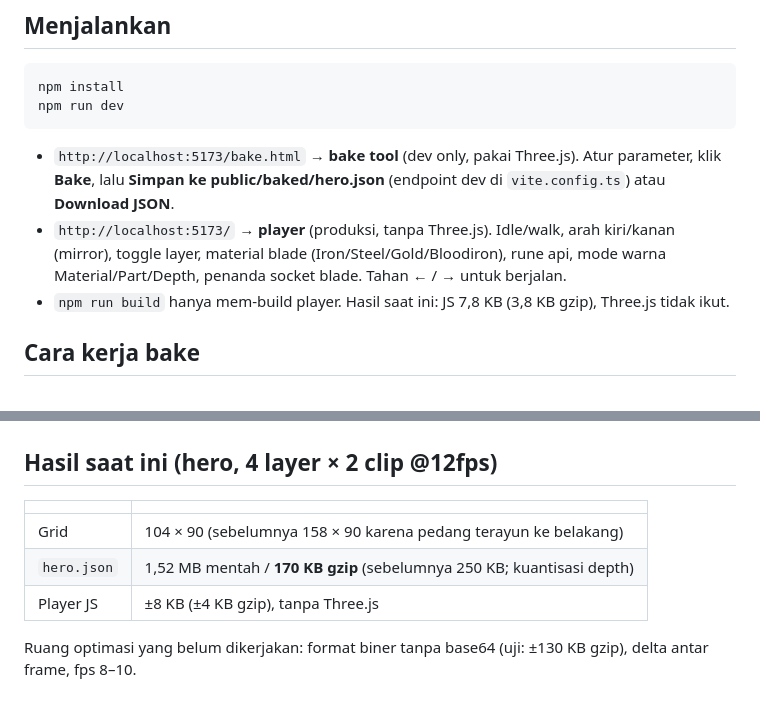
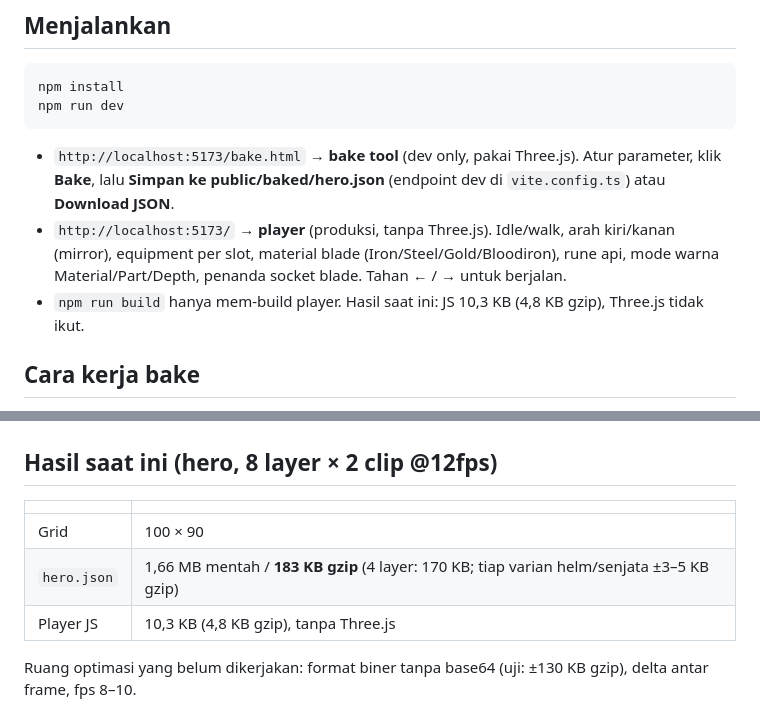
Before and after one commit to kirlyr/ascii-bake-lab, a Markdown page: README.md, 2 parts joined by grey strips. Drawn GitHub-style.

```diff
--- a/README.md
+++ b/README.md
@@ -15,10 +15,10 @@ npm run dev
 
 - `http://localhost:5173/bake.html` → **bake tool** (dev only, pakai Three.js). Atur parameter, klik **Bake**, lalu
   **Simpan ke public/baked/hero.json** (endpoint dev di `vite.config.ts`) atau **Download JSON**.
-- `http://localhost:5173/` → **player** (produksi, tanpa Three.js). Idle/walk, arah kiri/kanan (mirror), toggle layer,
+- `http://localhost:5173/` → **player** (produksi, tanpa Three.js). Idle/walk, arah kiri/kanan (mirror), equipment per slot,
   material blade (Iron/Steel/Gold/Bloodiron), rune api, mode warna Material/Part/Depth, penanda socket blade.
   Tahan ← / → untuk berjalan.
-- `npm run build` hanya mem-build player. Hasil saat ini: JS 7,8 KB (3,8 KB gzip), Three.js tidak ikut.
+- `npm run build` hanya mem-build player. Hasil saat ini: JS 10,3 KB (4,8 KB gzip), Three.js tidak ikut.
 
 ## Cara kerja bake
 
@@ -84,13 +110,13 @@ Perbaikan karakter (PR #5):
 
 ![sebelum dan sesudah](docs/media/hero-before-after.png)
 
-## Hasil saat ini (hero, 4 layer × 2 clip @12fps)
+## Hasil saat ini (hero, 8 layer × 2 clip @12fps)
 
 | | |
 |---|---|
-| Grid | 104 × 90 (sebelumnya 158 × 90 karena pedang terayun ke belakang) |
-| `hero.json` | 1,52 MB mentah / **170 KB gzip** (sebelumnya 250 KB; kuantisasi depth) |
-| Player JS | ±8 KB (±4 KB gzip), tanpa Three.js |
+| Grid | 100 × 90 |
+| `hero.json` | 1,66 MB mentah / **183 KB gzip** (4 layer: 170 KB; tiap varian helm/senjata ±3–5 KB gzip) |
+| Player JS | 10,3 KB (4,8 KB gzip), tanpa Three.js |
 
 Ruang optimasi yang belum dikerjakan: format biner tanpa base64 (uji: ±130 KB gzip), delta antar frame, fps 8–10.
 
```
Also changed, not shown: other parts of README.md (+26 -0 lines), CLAUDE.md (+3 -1 lines), docs/media/equipment.png (added), 9 other files.
